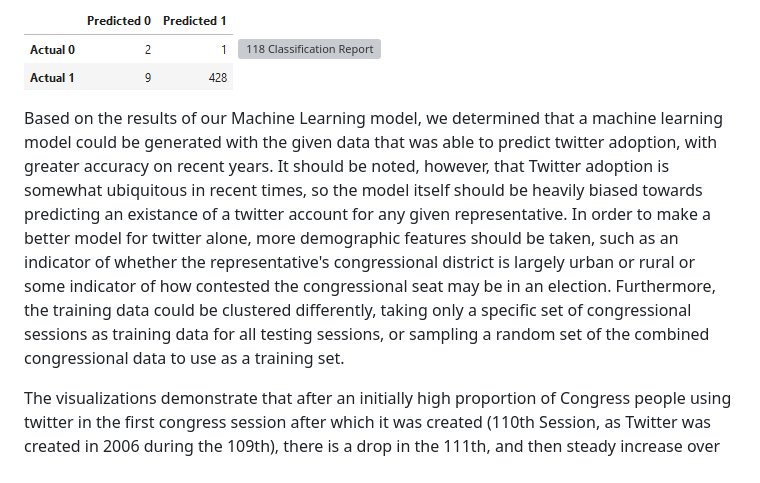
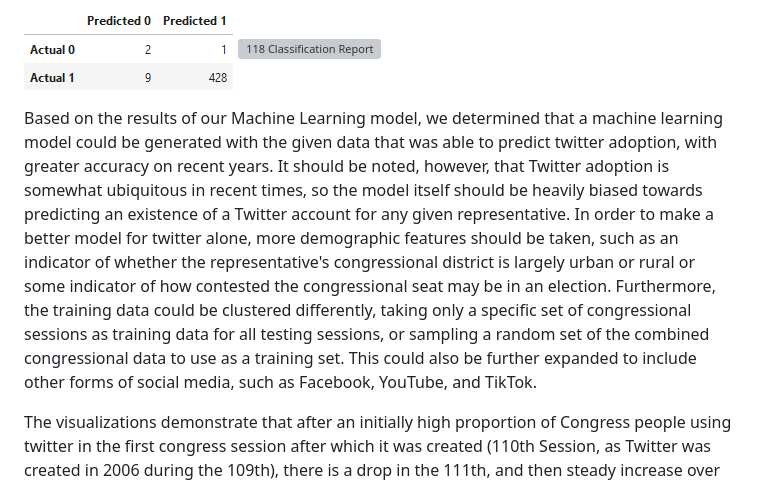
Before and after one commit to timjb96/US-Congress-Twitter-Analysis, a Markdown page: README.md, the part around the change. Drawn GitHub-style; grey boxes are pictures that could not be loaded.

```diff
--- a/README.md
+++ b/README.md
@@ -119,7 +119,7 @@ Session 118:
 ![118 Classification Report](https://github.com/timjb96/US-Congress-Twitter-Analysis/blob/main/Images/118cr.PNG)
 
 
-Based on the results of our Machine Learning model, we determined that a machine learning model could be generated with the given data that was able to predict twitter adoption, with greater accuracy on recent years. It should be noted, however, that Twitter adoption is somewhat ubiquitous in recent times, so the model itself should be heavily biased towards predicting an existance of a twitter account for any given representative. In order to make a better model for twitter alone, more demographic features should be taken, such as an indicator of whether the representative's congressional district is largely urban or rural or some indicator of how contested the congressional seat may be in an election. Furthermore, the training data could be clustered differently, taking only a specific set of congressional sessions as training data for all testing sessions, or sampling a random set of the combined congressional data to use as a training set.
+Based on the results of our Machine Learning model, we determined that a machine learning model could be generated with the given data that was able to predict twitter adoption, with greater accuracy on recent years. It should be noted, however, that Twitter adoption is somewhat ubiquitous in recent times, so the model itself should be heavily biased towards predicting an existence of a Twitter account for any given representative. In order to make a better model for twitter alone, more demographic features should be taken, such as an indicator of whether the representative's congressional district is largely urban or rural or some indicator of how contested the congressional seat may be in an election. Furthermore, the training data could be clustered differently, taking only a specific set of congressional sessions as training data for all testing sessions, or sampling a random set of the combined congressional data to use as a training set. This could also be further expanded to include other forms of social media, such as Facebook, YouTube, and TikTok.
 
 The visualizations demonstrate that after an initially high proportion of Congress people using twitter in the first congress session after which it was created (110th Session, as Twitter was created in 2006 during the 109th), there is a drop in the 111th, and then steady increase over the next two sessions (112 and 113) until it reaches the concentration it does in the 114th session, which started in 2015. So from 2006 to 2015, in about 9 years, Twitter became massively used within Congress, and that concentration has remained relatively stable since then. There are still, and appear to always be, some holdouts who will not use Twitter in Congress, although they are a definite minority. This growth can be seen below:
 
```
